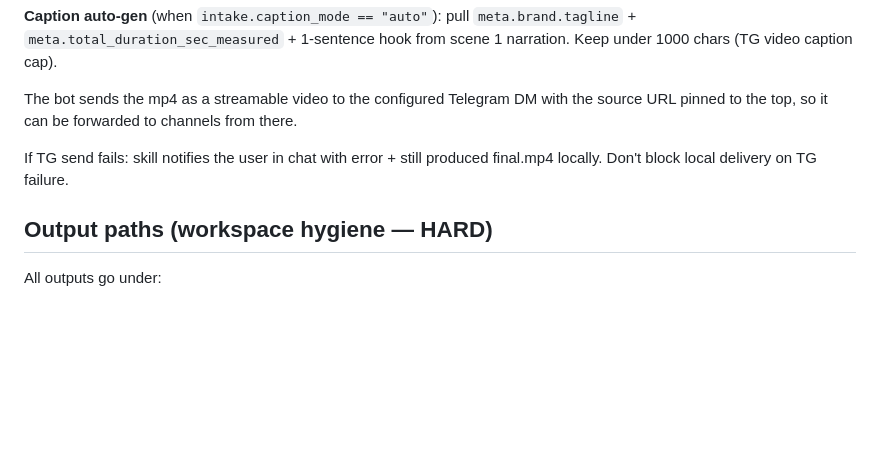
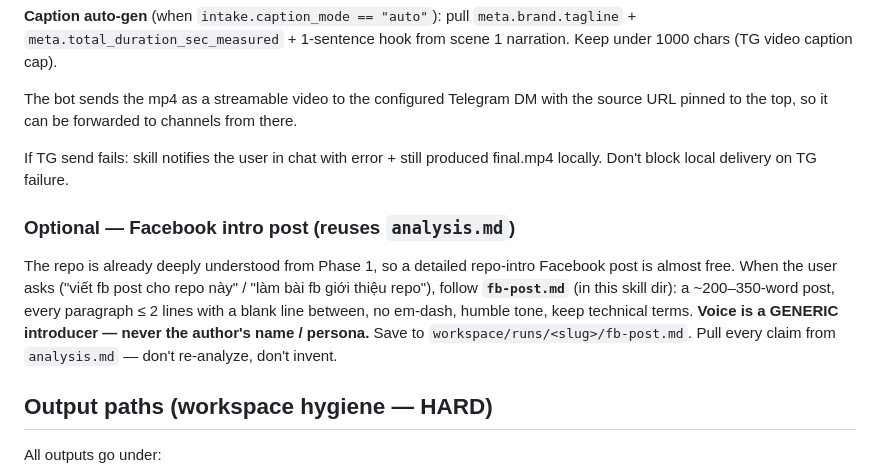
Before and after one commit to chanktb/any2video, a Markdown page: skill/SKILL.md, the part around the change. Rendered like a GitHub page; blank space fills up the shorter version.

```diff
--- a/skill/SKILL.md
+++ b/skill/SKILL.md
@@ -675,6 +675,15 @@ The bot sends the mp4 as a streamable video to the configured Telegram DM with t
 
 If TG send fails: skill notifies the user in chat with error + still produced final.mp4 locally. Don't block local delivery on TG failure.
 
+### Optional — Facebook intro post (reuses `analysis.md`)
+
+The repo is already deeply understood from Phase 1, so a detailed repo-intro Facebook post is
+almost free. When the user asks ("viết fb post cho repo này" / "làm bài fb giới thiệu repo"),
+follow **`fb-post.md`** (in this skill dir): a ~200–350-word post, every paragraph ≤ 2 lines
+with a blank line between, no em-dash, humble tone, keep technical terms. **Voice is a GENERIC
+introducer — never the author's name / persona.** Save to `workspace/runs/<slug>/fb-post.md`.
+Pull every claim from `analysis.md` — don't re-analyze, don't invent.
+
 ## Output paths (workspace hygiene — HARD)
 
 All outputs go under:
```
Also changed, not shown: skill/fb-post.md (added, +94 -0 lines).
